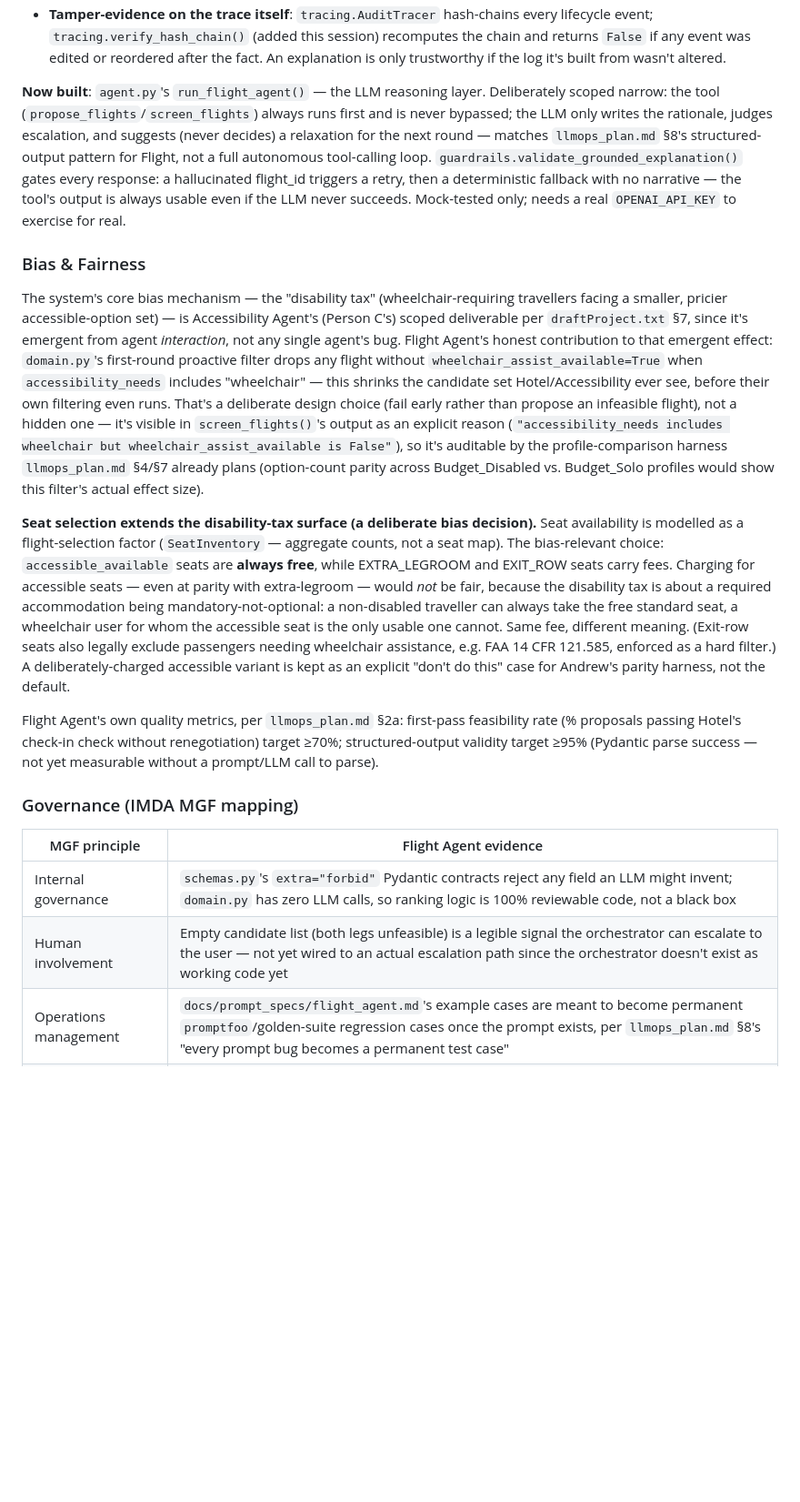
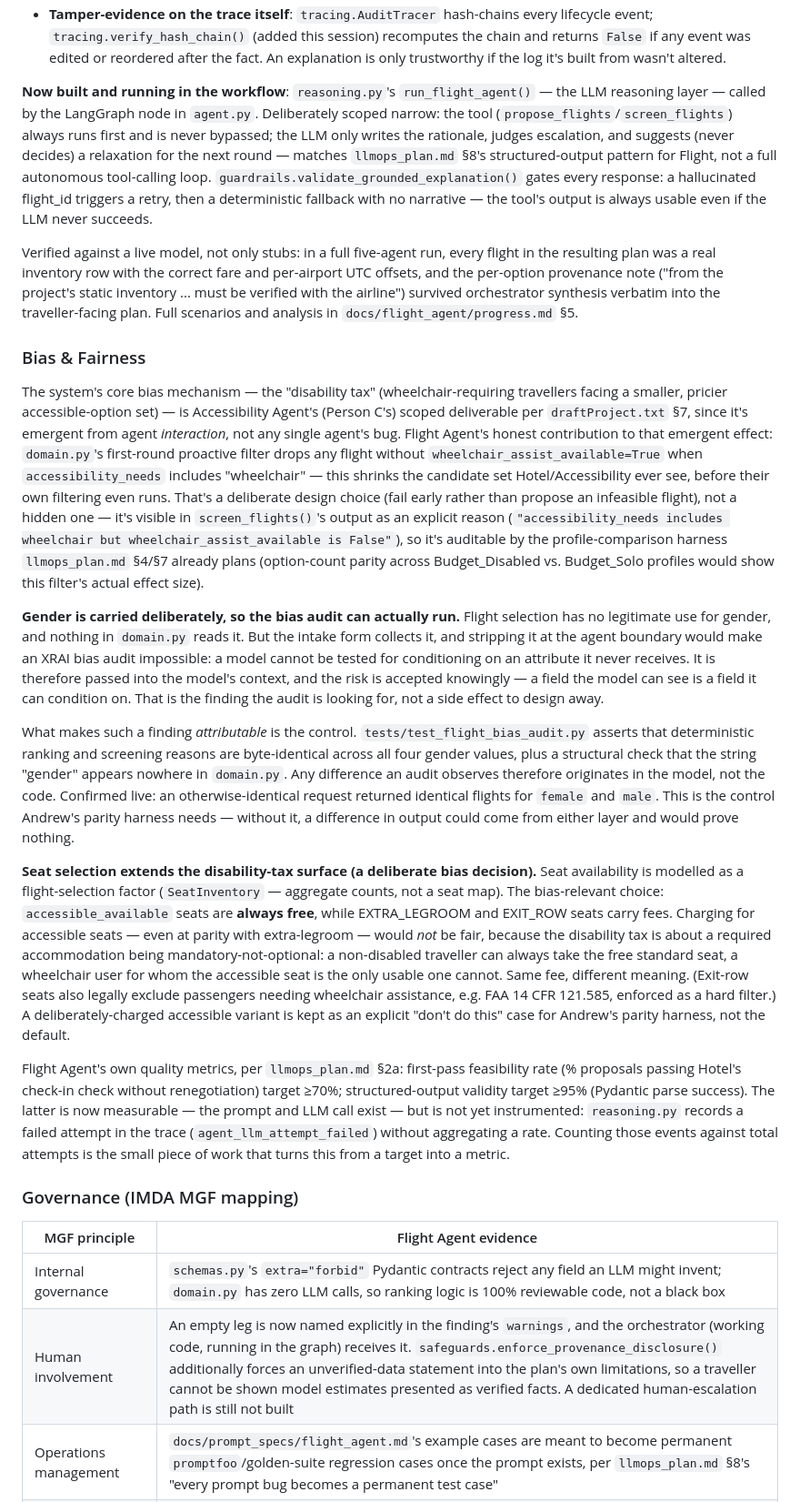
Before and after one commit to NUS-ISS-SWE5008-STACKABLE-2026-07-Team1/agentic-travel-planner, a Markdown page: docs/individual_reports/flight_agent.md, the part around one of its changes. Shown at 91% size. GitHub-like rendering; blank space fills up the shorter version.

```diff
--- a/docs/individual_reports/flight_agent.md
+++ b/docs/individual_reports/flight_agent.md
@@ -59,15 +79,21 @@ Every proposal is traceable at two levels:
   chain and returns `False` if any event was edited or reordered after the fact. An
   explanation is only trustworthy if the log it's built from wasn't altered.
 
-**Now built**: `agent.py`'s `run_flight_agent()` — the LLM reasoning layer. Deliberately
-scoped narrow: the tool (`propose_flights`/`screen_flights`) always runs first and is
-never bypassed; the LLM only writes the rationale, judges escalation, and suggests
-(never decides) a relaxation for the next round — matches `llmops_plan.md` §8's
+**Now built and running in the workflow**: `reasoning.py`'s `run_flight_agent()` — the
+LLM reasoning layer — called by the LangGraph node in `agent.py`. Deliberately scoped
+narrow: the tool (`propose_flights`/`screen_flights`) always runs first and is never
+bypassed; the LLM only writes the rationale, judges escalation, and suggests (never
+decides) a relaxation for the next round — matches `llmops_plan.md` §8's
 structured-output pattern for Flight, not a full autonomous tool-calling loop.
 `guardrails.validate_grounded_explanation()` gates every response: a hallucinated
 flight_id triggers a retry, then a deterministic fallback with no narrative — the tool's
-output is always usable even if the LLM never succeeds. Mock-tested only; needs a real
-`OPENAI_API_KEY` to exercise for real.
+output is always usable even if the LLM never succeeds.
+
+Verified against a live model, not only stubs: in a full five-agent run, every flight in
+the resulting plan was a real inventory row with the correct fare and per-airport UTC
+offsets, and the per-option provenance note ("from the project's static inventory ...
+must be verified with the airline") survived orchestrator synthesis verbatim into the
+traveller-facing plan. Full scenarios and analysis in `docs/flight_agent/progress.md` §5.
 
 ### Bias & Fairness
 
@@ -85,6 +111,22 @@ wheelchair_assist_available is False"`), so it's auditable by the profile-compar
 harness `llmops_plan.md` §4/§7 already plans (option-count parity across
 Budget_Disabled vs. Budget_Solo profiles would show this filter's actual effect size).
 
+**Gender is carried deliberately, so the bias audit can actually run.** Flight selection
+has no legitimate use for gender, and nothing in `domain.py` reads it. But the intake
+form collects it, and stripping it at the agent boundary would make an XRAI bias audit
+impossible: a model cannot be tested for conditioning on an attribute it never receives.
+It is therefore passed into the model's context, and the risk is accepted knowingly —
+a field the model can see is a field it can condition on. That is the finding the audit
+is looking for, not a side effect to design away.
+
+What makes such a finding *attributable* is the control. `tests/test_flight_bias_audit.py`
+asserts that deterministic ranking and screening reasons are byte-identical across all
+four gender values, plus a structural check that the string "gender" appears nowhere in
+`domain.py`. Any difference an audit observes therefore originates in the model, not the
+code. Confirmed live: an otherwise-identical request returned identical flights for
+`female` and `male`. This is the control Andrew's parity harness needs — without it, a
+difference in output could come from either layer and would prove nothing.
+
 **Seat selection extends the disability-tax surface (a deliberate bias decision).**
 Seat availability is modelled as a flight-selection factor (`SeatInventory` — aggregate
 counts, not a seat map). The bias-relevant choice: `accessible_available` seats are
@@ -99,15 +141,18 @@ kept as an explicit "don't do this" case for Andrew's parity harness, not the de
 
 Flight Agent's own quality metrics, per `llmops_plan.md` §2a: first-pass feasibility
 rate (% proposals passing Hotel's check-in check without renegotiation) target ≥70%;
-structured-output validity target ≥95% (Pydantic parse success — not yet measurable
-without a prompt/LLM call to parse).
+structured-output validity target ≥95% (Pydantic parse success). The latter is now
+measurable — the prompt and LLM call exist — but is not yet instrumented: `reasoning.py`
+records a failed attempt in the trace (`agent_llm_attempt_failed`) without aggregating a
+rate. Counting those events against total attempts is the small piece of work that turns
+this from a target into a metric.
 
 ### Governance (IMDA MGF mapping)
 
 | MGF principle | Flight Agent evidence |
 |---|---|
 | Internal governance | `schemas.py`'s `extra="forbid"` Pydantic contracts reject any field an LLM might invent; `domain.py` has zero LLM calls, so ranking logic is 100% reviewable code, not a black box |
-| Human involvement | Empty candidate list (both legs unfeasible) is a legible signal the orchestrator can escalate to the user — not yet wired to an actual escalation path since the orchestrator doesn't exist as working code yet |
+| Human involvement | An empty leg is now named explicitly in the finding's `warnings`, and the orchestrator (working code, running in the graph) receives it. `safeguards.enforce_provenance_disclosure()` additionally forces an unverified-data statement into the plan's own limitations, so a traveller cannot be shown model estimates presented as verified facts. A dedicated human-escalation path is still not built |
 | Operations management | `docs/prompt_specs/flight_agent.md`'s example cases are meant to become permanent `promptfoo`/golden-suite regression cases once the prompt exists, per `llmops_plan.md` §8's "every prompt bug becomes a permanent test case" |
 | Stakeholder communication | `screen_flights()`'s per-rejection reasons are the raw material for the "why this option, not that one" narrative required in the final itinerary output |
 
```
Also changed, not shown: other parts of docs/individual_reports/flight_agent.md (+40 -17 lines).
